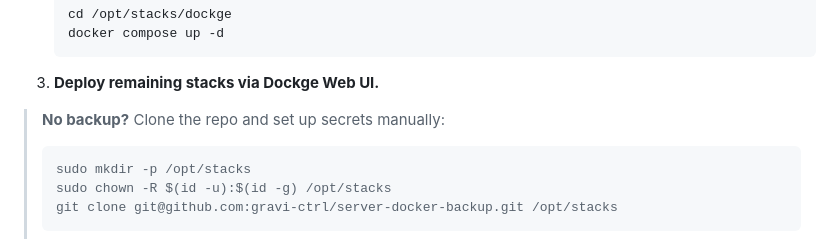
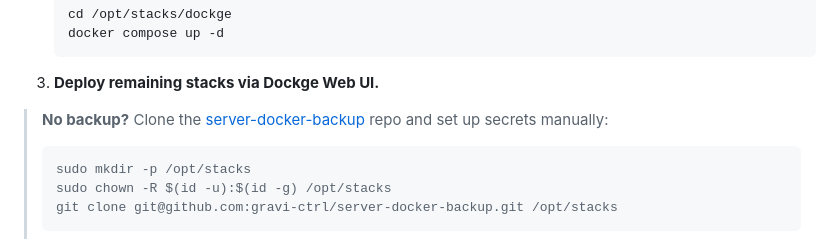
Before and after one commit to gravi-ctrl/homelab-blueprint, a Markdown page: README.md, the part around one of its changes. Drawn GitHub-style.

````diff
--- a/README.md
+++ b/README.md
@@ -86,7 +86,7 @@ The backup already extracted `/opt/stacks/` with all compose files, configs, and
 
 3.  **Deploy remaining stacks via Dockge Web UI.**
 
-> **No backup?** Clone the repo and set up secrets manually:
+> **No backup?** Clone the [server-docker-backup](https://github.com/gravi-ctrl/server-docker-backup) repo and set up secrets manually:
 > ```bash
 > sudo mkdir -p /opt/stacks
 > sudo chown -R $(id -u):$(id -g) /opt/stacks
````
Also changed, not shown: other parts of README.md (+1 -1 lines).
